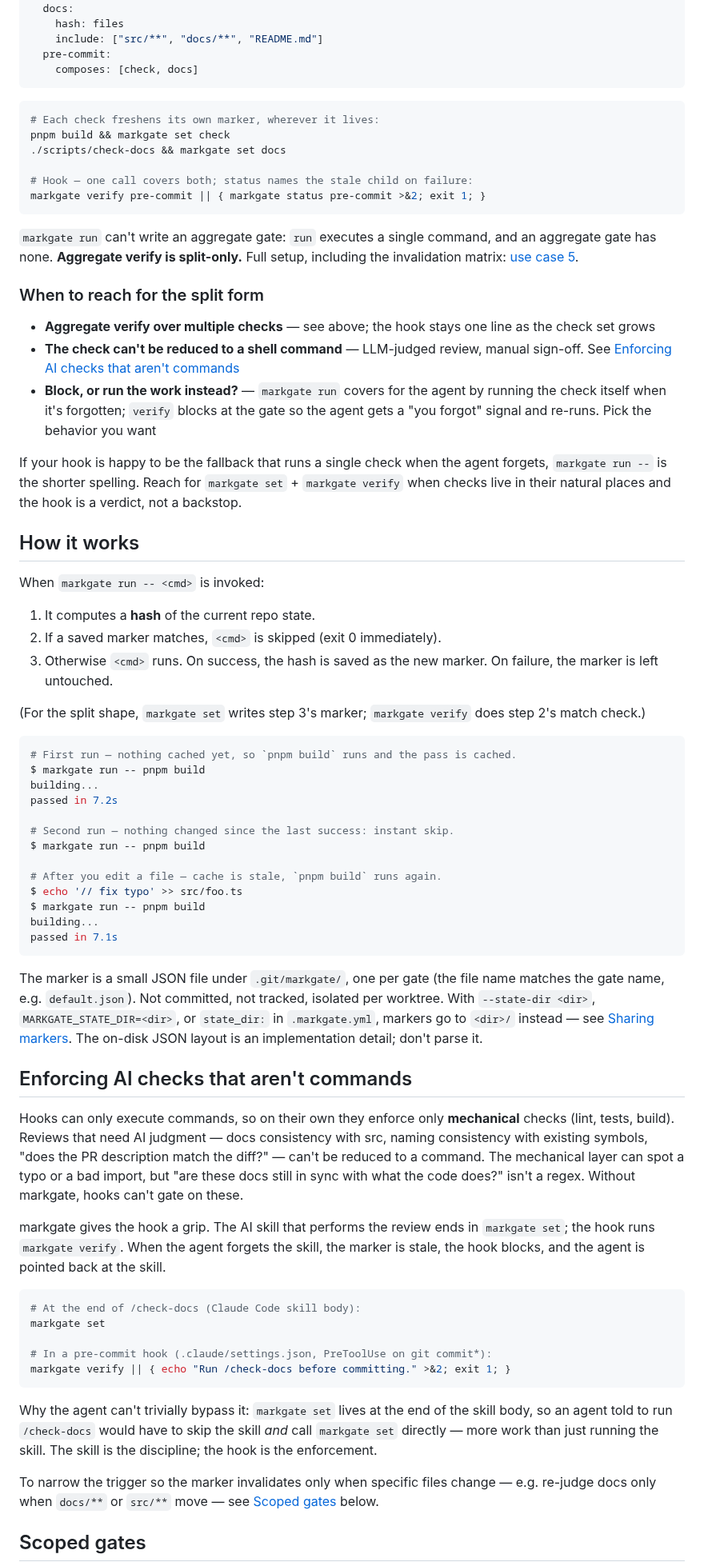
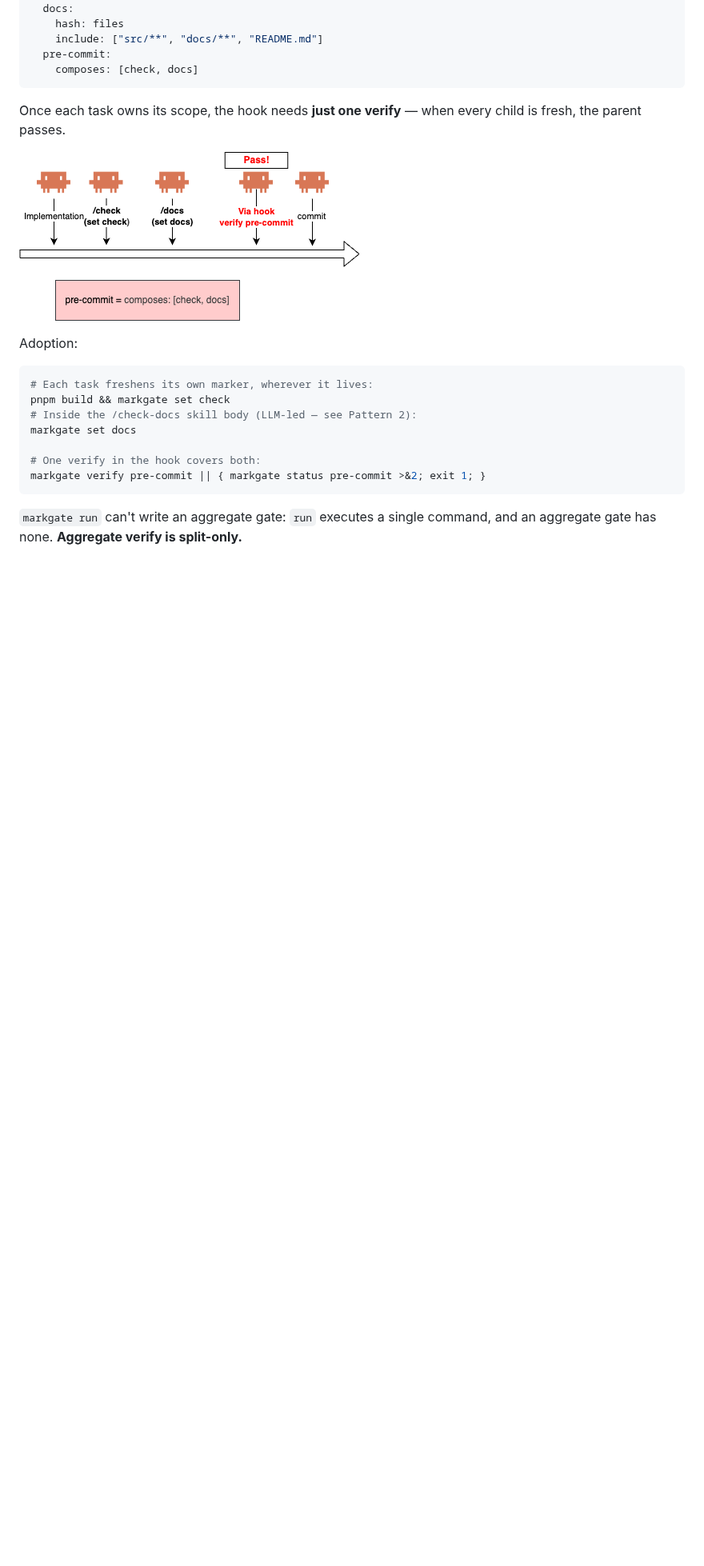
Before and after one commit to go-to-k/markgate, a Markdown page: README.md, the part around one of its changes. Shown at 80% size. GitHub-like rendering; pictures changed too: docs/images/composes-aggregate.png (added); blank space fills up the shorter version.

````diff
--- a/README.md
+++ b/README.md
@@ -185,91 +130,24 @@ gates:
     composes: [check, docs]
 ```
 
+Once each task owns its scope, the hook needs **just one verify** —
+when every child is fresh, the parent passes.
+
+![Children freshen markers; parent verify ANDs them](docs/images/composes-aggregate.png)
+
+Adoption:
+
 ```sh
-# Each check freshens its own marker, wherever it lives:
+# Each task freshens its own marker, wherever it lives:
 pnpm build && markgate set check
-./scripts/check-docs && markgate set docs
+# Inside the /check-docs skill body (LLM-led — see Pattern 2):
+markgate set docs
 
-# Hook — one call covers both; status names the stale child on failure:
+# One verify in the hook covers both:
 markgate verify pre-commit || { markgate status pre-commit >&2; exit 1; }
 ```
 
-`markgate run` can't write an aggregate gate: `run` executes a
-single command, and an aggregate gate has none. **Aggregate verify
-is split-only.** Full setup, including the invalidation matrix:
-[use case 5](#5-pre-commit-collapse-multiple-scoped-gates-into-one-verify-composes).
+`markgate run` can't write an aggregate gate: `run` executes a single
+command, and an aggregate gate has none. **Aggregate verify is
+split-only.**
 
-### When to reach for the split form
-
-- **Aggregate verify over multiple checks** — see above; the hook
-  stays one line as the check set grows
-- **The check can't be reduced to a shell command** — LLM-judged
-  review, manual sign-off. See [Enforcing AI checks that aren't
-  commands](#enforcing-ai-checks-that-arent-commands)
-- **Block, or run the work instead?** — `markgate run` covers for
-  the agent by running the check itself when it's forgotten;
-  `verify` blocks at the gate so the agent gets a "you forgot"
-  signal and re-runs. Pick the behavior you want
-
-If your hook is happy to be the fallback that runs a single check
-when the agent forgets, `markgate run --` is the shorter spelling.
-Reach for `markgate set` + `markgate verify` when checks live in
-their natural places and the hook is a verdict, not a backstop.
-
-## How it works
-
-When `markgate run -- <cmd>` is invoked:
-
-1. It computes a **hash** of the current repo state.
-2. If a saved marker matches, `<cmd>` is skipped (exit 0
-   immediately).
-3. Otherwise `<cmd>` runs. On success, the hash is saved as the new
-   marker. On failure, the marker is left untouched.
-
-(For the split shape, `markgate set` writes step 3's marker;
-`markgate verify` does step 2's match check.)
-
-```sh
-# First run — nothing cached yet, so `pnpm build` runs and the pass is cached.
-$ markgate run -- pnpm build
-building...
-passed in 7.2s
-
-# Second run — nothing changed since the last success: instant skip.
-$ markgate run -- pnpm build
-
-# After you edit a file — cache is stale, `pnpm build` runs again.
-$ echo '// fix typo' >> src/foo.ts
-$ markgate run -- pnpm build
-building...
-passed in 7.1s
-```
-
-The marker is a small JSON file under `.git/markgate/`, one per
-gate (the file name matches the gate name, e.g. `default.json`).
-Not committed, not tracked, isolated per worktree. With
-`--state-dir <dir>`, `MARKGATE_STATE_DIR=<dir>`, or `state_dir:`
-in `.markgate.yml`, markers go to `<dir>/` instead — see [Sharing
-markers](#sharing-markers-across-machines-ci--teammates). The
-on-disk JSON layout is an implementation detail; don't parse it.
-
-## Enforcing AI checks that aren't commands
-
-Hooks can only execute commands, so on their own they enforce only **mechanical** checks (lint, tests, build). Reviews that need AI judgment — docs consistency with src, naming consistency with existing symbols, "does the PR description match the diff?" — can't be reduced to a command. The mechanical layer can spot a typo or a bad import, but "are these docs still in sync with what the code does?" isn't a regex. Without markgate, hooks can't gate on these.
-
-markgate gives the hook a grip. The AI skill that performs the review ends in `markgate set`; the hook runs `markgate verify`. When the agent forgets the skill, the marker is stale, the hook blocks, and the agent is pointed back at the skill.
-
-```sh
-# At the end of /check-docs (Claude Code skill body):
-markgate set
-
-# In a pre-commit hook (.claude/settings.json, PreToolUse on git commit*):
-markgate verify || { echo "Run /check-docs before committing." >&2; exit 1; }
-```
-
-Why the agent can't trivially bypass it: `markgate set` lives at the end of the skill body, so an agent told to run `/check-docs` would have to skip the skill *and* call `markgate set` directly — more work than just running the skill. The skill is the discipline; the hook is the enforcement.
-
-To narrow the trigger so the marker invalidates only when specific files change — e.g. re-judge docs only when `docs/**` or `src/**` move — see [Scoped gates](#scoped-gates) below.
-
-## Scoped gates
-
````
Also changed, not shown: other parts of README.md (+314 -309 lines), docs/images/markgate-set-verify.png (added).
